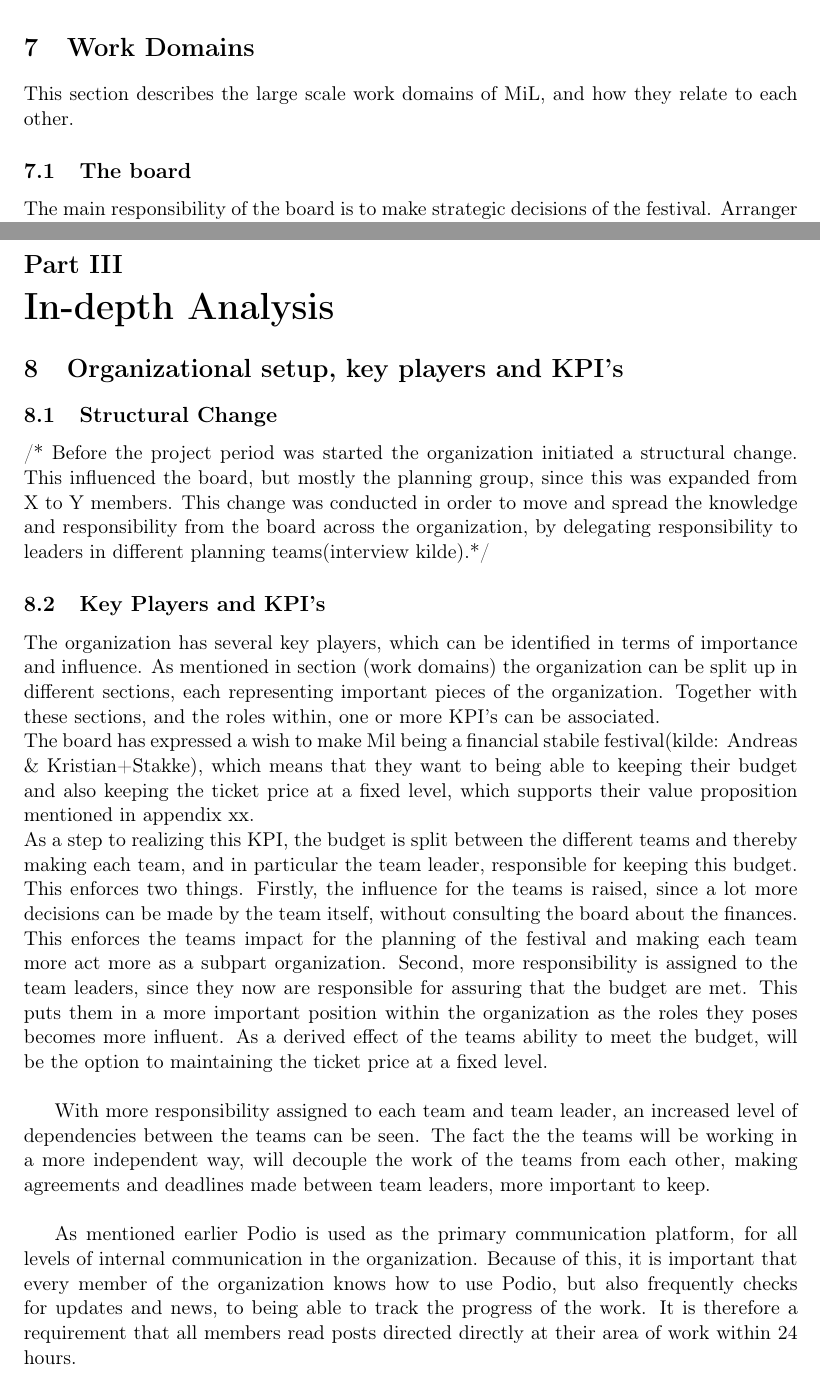
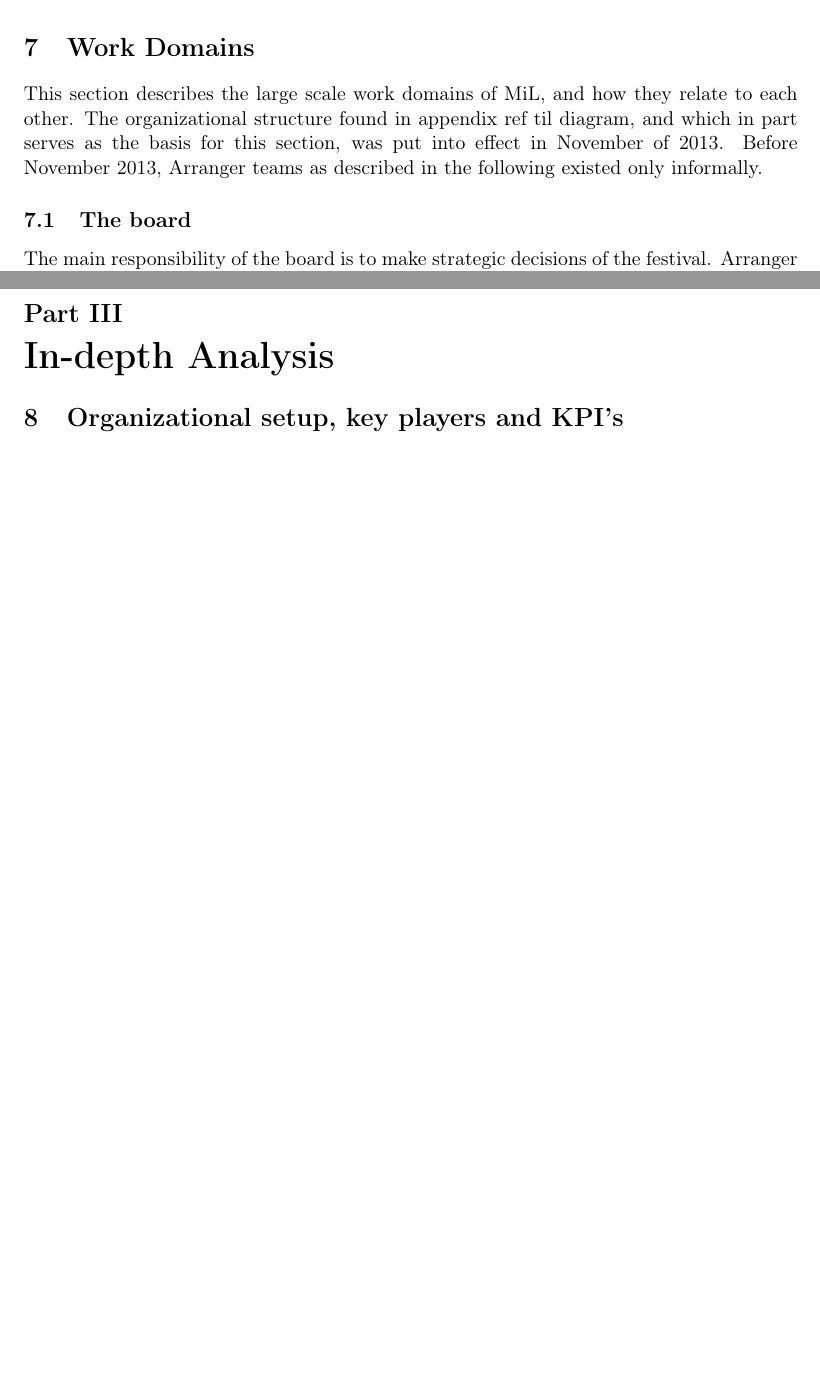
Before and after one commit to czepluch/MiL, a LaTeX document (report/report.tex, which reads report/In-depth/in-depth.tex, report/In-line/in-line.tex): two parts of pages 8 and 9 of 21 before the commit and two parts of pages 8 and 9 of 19 after it, joined at a grey line, cut so that both start at the same text, the shorter picture padded with empty space. Compiled offline with pdfLaTeX.

Commit message:
commented out organizational setup, key players and KPIs

```diff
--- a/report/In-depth/in-depth.tex
+++ b/report/In-depth/in-depth.tex
@@ -4,19 +4,15 @@
 
 
 \section{Organizational setup, key players and KPI's}
-\subsection{Structural Change}
-/*
-Before the project period was started the organization initiated a structural change. This influenced the board, but mostly the planning group, since this was expanded from X to Y members. This change was conducted in order to move and spread the knowledge and responsibility from the board across the organization, by delegating responsibility to leaders in different planning teams(interview kilde).*/
 
-\subsection{Key Players and KPI's}
-The organization has several key players, which can be identified in terms of importance and influence. As mentioned in section (work domains) the organization can be split up in different sections, each representing important pieces of the organization. Together with these sections, and the roles within, one or more KPI's can be associated.\\
-The board has expressed a wish to make Mil being a financial stabile festival(kilde: Andreas \& Kristian+Stakke), which means that they want to being able to keeping their budget and also keeping the ticket price at a fixed level, which supports their value proposition mentioned in appendix xx.\\
-As a step to realizing this KPI, the budget is split between the different teams and thereby making each team, and in particular the team leader, responsible for keeping this budget. This enforces two things. Firstly, the influence for the teams is raised, since a lot more decisions can be made by the team itself, without consulting the board about the finances. This enforces the teams impact for the planning of the festival and making each team more act more as a subpart organization. Second, more responsibility is assigned to the team leaders, since they now are responsible for assuring that the budget are met. This puts them in a more important position within the organization as the roles they poses becomes more influent.
-As a derived effect of the teams ability to meet the budget, will be the option to maintaining the ticket price at a fixed level.\\
+%The organization has several key players, which can be identified in terms of importance and influence. As mentioned in section (work domains) the organization can be split up in different sections, each representing important pieces of the organization. Together with these sections, and the roles within, one or more KPI's can be associated.\\
+%The board has expressed a wish to make Mil being a financial stabile festival(kilde: Andreas \& Kristian+Stakke), which means that they want to being able to keeping their budget and also keeping the ticket price at a fixed level, which supports their value proposition mentioned in appendix xx.\\
+%As a step to realizing this KPI, the budget is split between the different teams and thereby making each team, and in particular the team leader, responsible for keeping this budget. This enforces two things. Firstly, the influence for the teams is raised, since a lot more decisions can be made by the team itself, without consulting the board about the finances. This enforces the teams impact for the planning of the festival and making each team more act more as a subpart organization. Second, more responsibility is assigned to the team leaders, since they now are responsible for assuring that the budget are met. This puts them in a more important position within the organization as the roles they poses becomes more influent.
+%As a derived effect of the teams ability to meet the budget, will be the option to maintaining the ticket price at a fixed level.\\
 
-With more responsibility assigned to each team and team leader, an increased level of dependencies between the teams can be seen. The fact the the teams will be working in a more independent way, will decouple the work of the teams from each other, making agreements and deadlines made between team leaders, more important to keep.\\
+%With more responsibility assigned to each team and team leader, an increased level of dependencies between the teams can be seen. The fact the the teams will be working in a more independent way, will decouple the work of the teams from each other, making agreements and deadlines made between team leaders, more important to keep.\\
 
-As mentioned earlier Podio is used as the primary communication platform, for all levels of internal communication in the organization. Because of this, it is important that every member of the organization knows how to use Podio, but also frequently checks for updates and news, to being able to track the progress of the work. It is therefore a requirement that all members read posts directed directly at their area of work within 24 hours.
+%As mentioned earlier Podio is used as the primary communication platform, for all levels of internal communication in the organization. Because of this, it is important that every member of the organization knows how to use Podio, but also frequently checks for updates and news, to being able to track the progress of the work. It is therefore a requirement that all members read posts directed directly at their area of work within 24 hours.
 
 \section{Current work practices}
 % Den måde de arbejder på lige nu, fører til problemet omkring deadlines opstår. Altså årsagen til deadlines ikke bliver overholdt og hvilke konsekvenser dette har i forhold til de nævnte KPI'er. \\
--- a/report/In-line/in-line.tex
+++ b/report/In-line/in-line.tex
@@ -19,7 +19,7 @@ A potential risk occuring as a product of MiLs increasing success is the organis
 
 \section{Work Domains}
 \label{sec:work_domains}
-This section describes the large scale work domains of MiL, and how they relate to each other.
+This section describes the large scale work domains of MiL, and how they relate to each other. The organizational structure found in appendix ref til diagram, and which in part serves as the basis for this section, was put into effect in November of 2013. Before November 2013, Arranger teams as described in the following existed only informally.
 \subsection{The board}
 \label{sub:the_board}
 The main responsibility of the board is to make strategic decisions of the festival. Arranger teams depend on these decisions for performing their tasks, as strategic decisions include e.g decisions on opening hours, beginning and end of music program. Thus, these strategic decisions can be described as constituting the framework in which the arranger teams work. The board is also responsible creating the overall budget of the festival, which defines the limits of the budget for each of the arranger teams. A board member may also be part of one or more arranger teams as either an arranger or team leader.
```
Also changed, not shown: report/report.tex (+3 -2 lines), report/In-depth/in-depth.tex (6 more changed lines).
